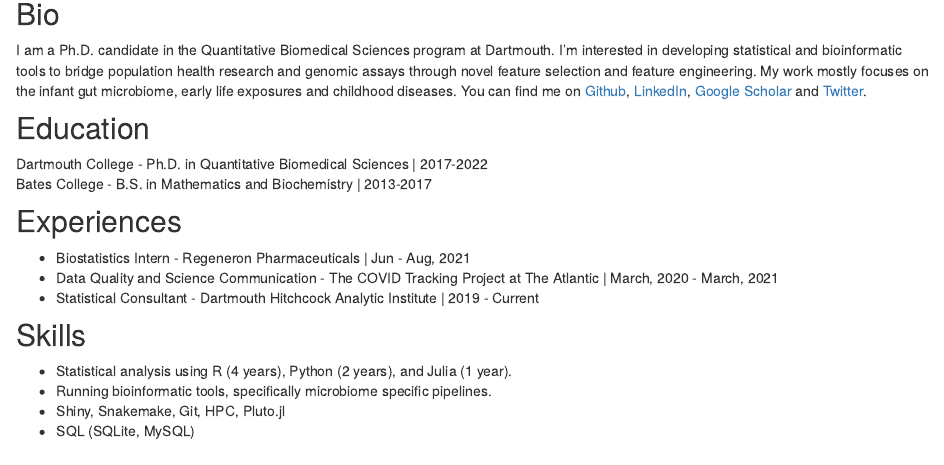
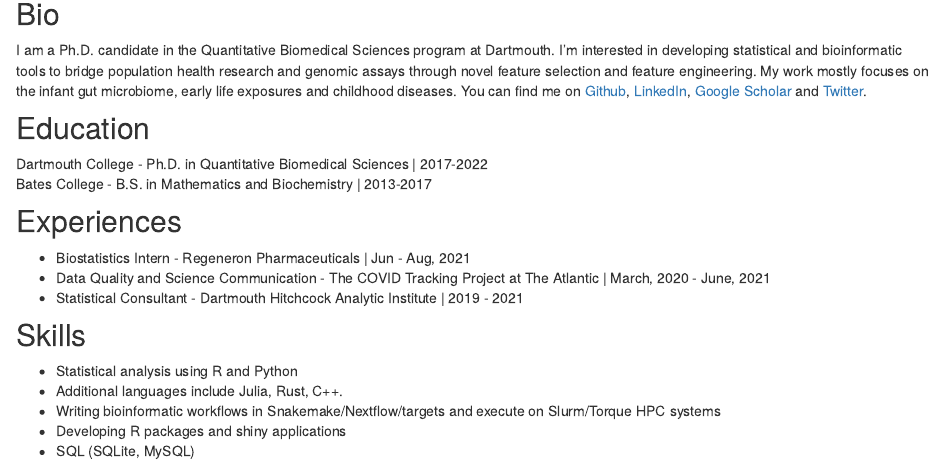
Before and after one commit to qpmnguyen/qpmnguyen-site, an R Markdown document (index.Rmd): the page in a window 1100 px wide, from 140 px down. Rendered offline with R 4.5, knitr and Pandoc, with nearby package versions; drawn as R Markdown's standard HTML page in place of the format the file asks for.

Commit message:
Adding new index

```diff
--- a/index.Rmd
+++ b/index.Rmd
@@ -28,11 +28,12 @@ Bates College - B.S. in Mathematics and Biochemistry | 2013-2017
 
 ## Experiences
 * Biostatistics Intern - Regeneron Pharmaceuticals | Jun - Aug, 2021
-* Data Quality and Science Communication - The COVID Tracking Project at The Atlantic | March, 2020 - March, 2021
-* Statistical Consultant - Dartmouth Hitchcock Analytic Institute | 2019 - Current
+* Data Quality and Science Communication - The COVID Tracking Project at The Atlantic | March, 2020 - June, 2021
+* Statistical Consultant - Dartmouth Hitchcock Analytic Institute | 2019 - 2021
 
 ## Skills
-* Statistical analysis using R (4 years), Python (2 years), and Julia (1 year).
-* Running bioinformatic tools, specifically microbiome specific pipelines.
-* Shiny, Snakemake, Git, HPC, Pluto.jl
+* Statistical analysis using R and Python
+* Additional languages include Julia, Rust, C++.
+* Writing bioinformatic workflows in Snakemake/Nextflow/targets and execute on Slurm/Torque HPC systems
+* Developing R packages and shiny applications
 * SQL (SQLite, MySQL)
```
Also changed, not shown: _posts/2021-11-21-survival-vs-ml/survival-vs-ml.Rmd (+1 -0 lines), 3 other files.
